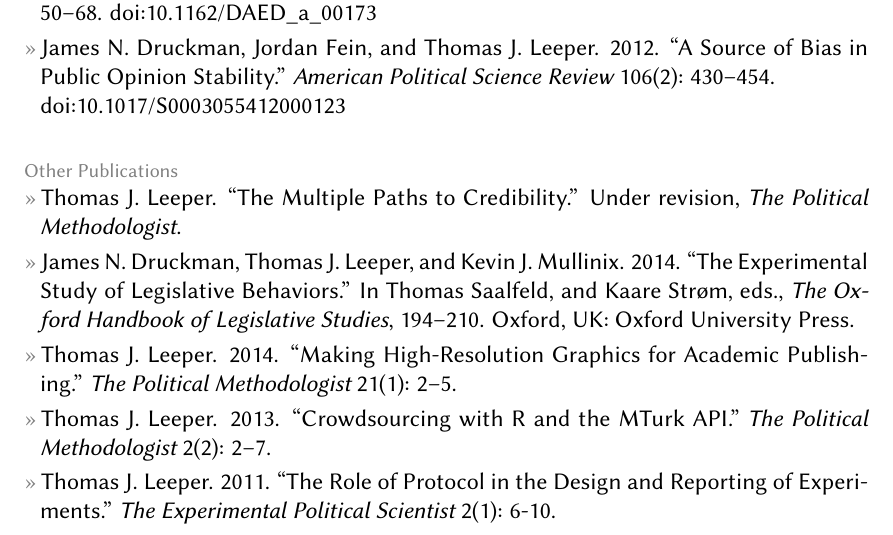
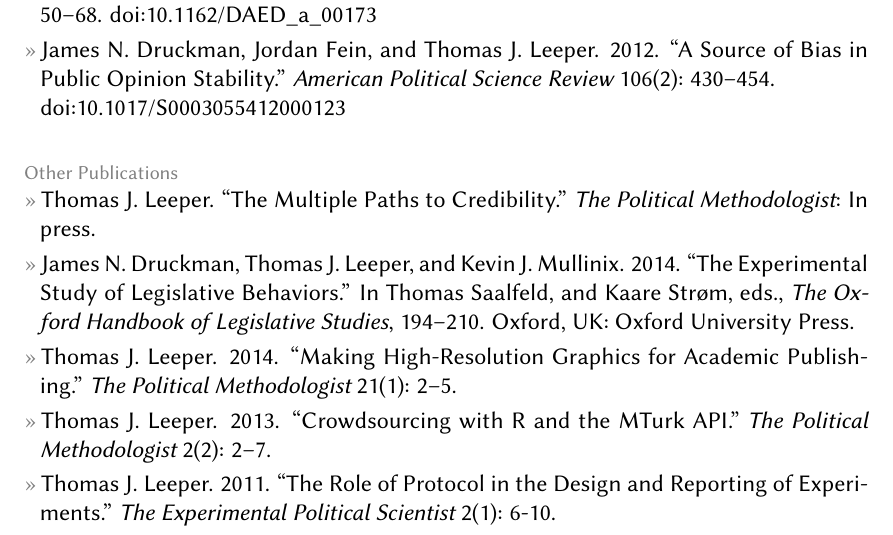
Before and after one commit to leeper/leeper.github.io, a LaTeX CV (cv/cv.tex): part of page 2 of 11, cut so that both start at the same text. Compiled offline with pdfLaTeX.

Commit message:
update cv

```diff
--- a/cv/cv.tex
+++ b/cv/cv.tex
@@ -87,7 +87,7 @@ Web: \href{http://www.thomasleeper.com/}{http://www.thomasleeper.com/}\\
 \entry{James N. Druckman, Jordan Fein, and Thomas J. Leeper. 2012. ``A Source of Bias in Public Opinion Stability.'' {\em American Political Science Review} 106(2): 430--454.\\ \href{http://dx.doi.org/10.1017/S0003055412000123}{doi:10.1017/S0003055412000123}}
 
 \topic{Other Publications}
-\entry{Thomas J. Leeper. ``The Multiple Paths to Credibility.'' Under revision, {\em The Political Methodologist}.}
+\entry{Thomas J. Leeper. ``The Multiple Paths to Credibility.'' {\em The Political Methodologist}: In press.}
 \entry{James N. Druckman, Thomas J. Leeper, and Kevin J. Mullinix. 2014. ``The Experimental Study of Legislative Behaviors.'' In Thomas Saalfeld, and Kaare Str\o m, eds., {\em The Oxford Handbook of Legislative Studies}, 194--210. Oxford, UK: Oxford University Press.}
 \entry{Thomas J. Leeper. 2014. ``Making High-Resolution Graphics for Academic Publishing.'' {\em The Political Methodologist} 21(1): 2--5.}
 \entry{Thomas J. Leeper. 2013. ``Crowdsourcing with R and the MTurk API.'' {\em The Political Methodologist} 2(2): 2--7.}
```
Also changed, not shown: cv/cv.pdf, cv/cv.tex (2 more changed lines).
